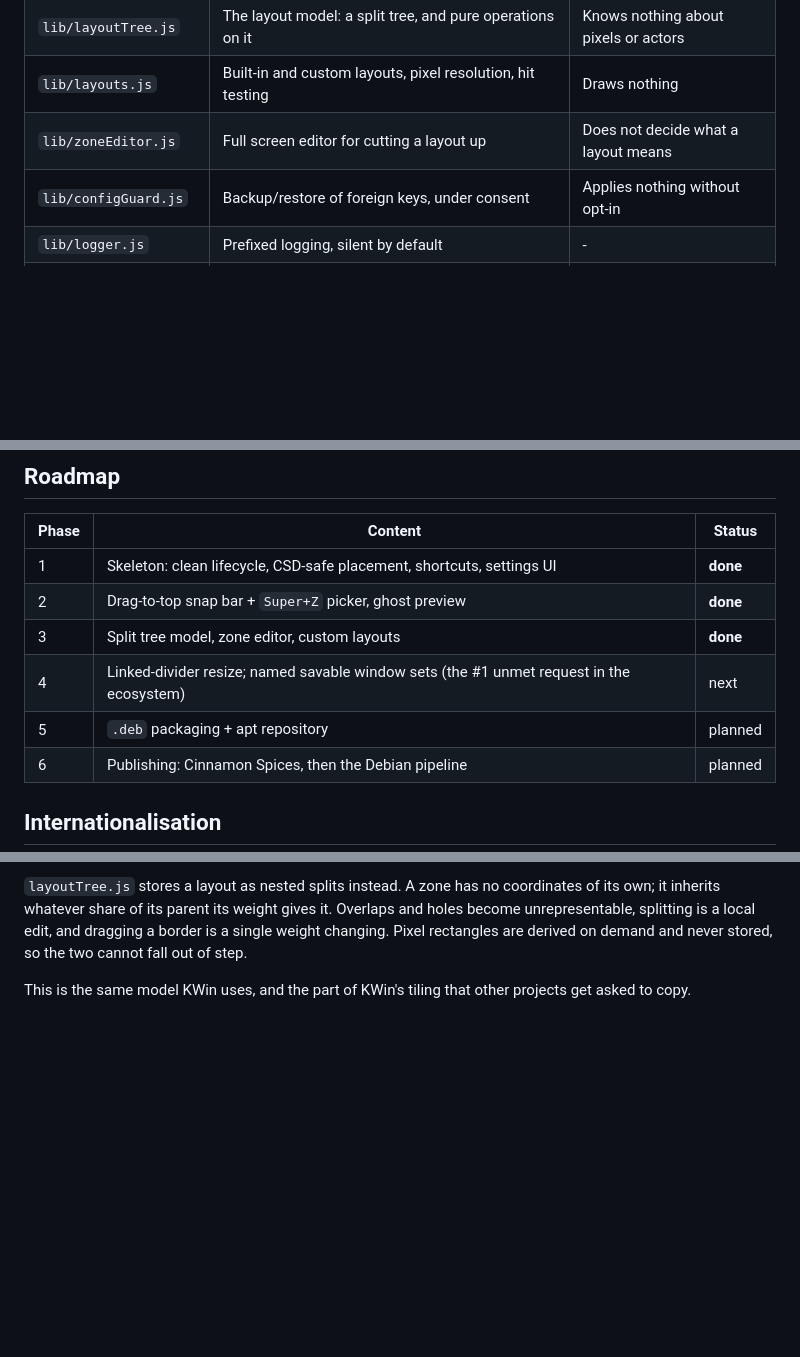
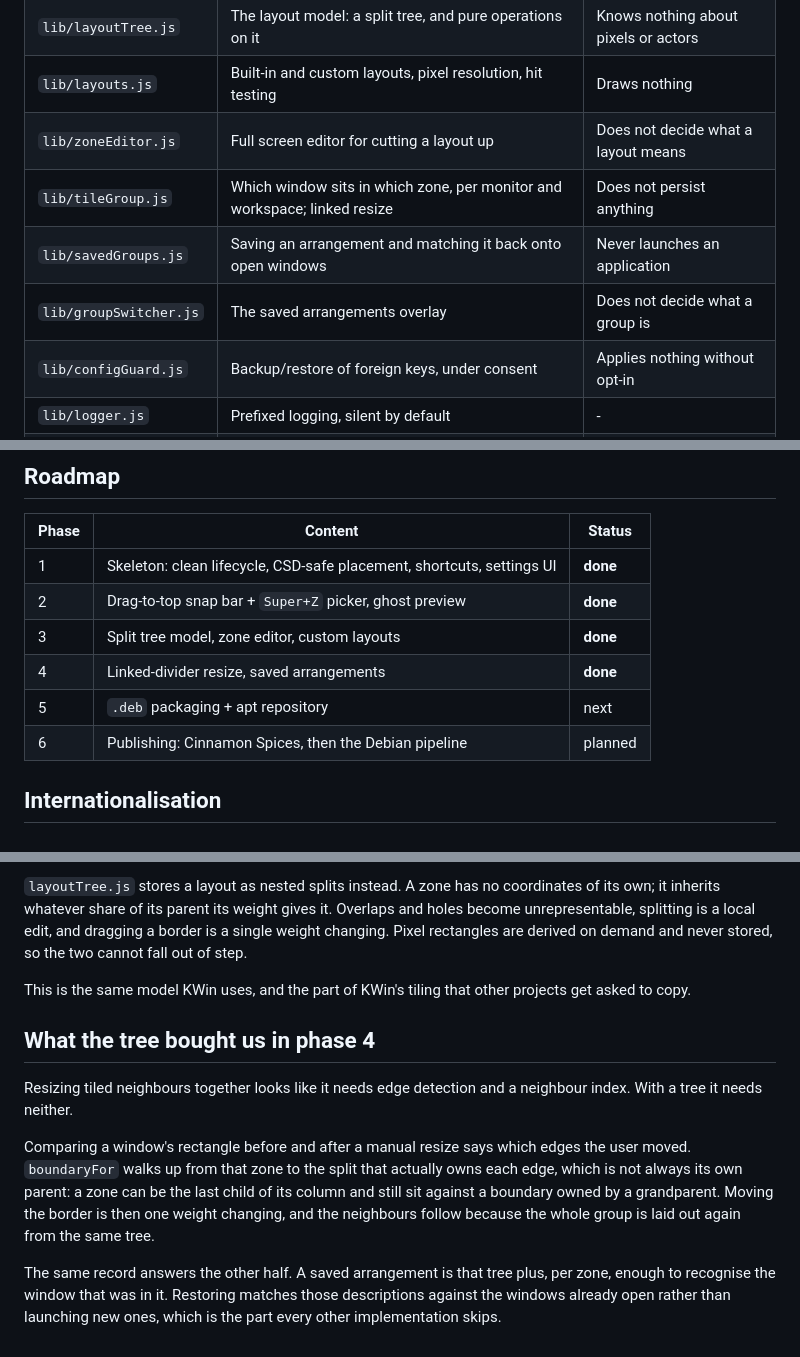
Before and after one commit to JeffreyGbeho/tilo, a Markdown page: docs/ARCHITECTURE.md, 3 parts joined by grey strips. Drawn GitHub-style; blank space fills up the shorter version.

```diff
--- a/docs/ARCHITECTURE.md
+++ b/docs/ARCHITECTURE.md
@@ -46,6 +46,9 @@ configuration at install time.
 | `lib/layoutTree.js` | The layout model: a split tree, and pure operations on it | Knows nothing about pixels or actors |
 | `lib/layouts.js` | Built-in and custom layouts, pixel resolution, hit testing | Draws nothing |
 | `lib/zoneEditor.js` | Full screen editor for cutting a layout up | Does not decide what a layout means |
+| `lib/tileGroup.js` | Which window sits in which zone, per monitor and workspace; linked resize | Does not persist anything |
+| `lib/savedGroups.js` | Saving an arrangement and matching it back onto open windows | Never launches an application |
+| `lib/groupSwitcher.js` | The saved arrangements overlay | Does not decide what a group is |
 | `lib/configGuard.js` | Backup/restore of foreign keys, under consent | Applies nothing without opt-in |
 | `lib/logger.js` | Prefixed logging, silent by default | - |
 | `lib/dragWatcher.js` | `grab-op-begin`/`end`, pointer polling during the grab | Draws nothing |
@@ -89,8 +92,8 @@ end up under the panel.
 | 1 | Skeleton: clean lifecycle, CSD-safe placement, shortcuts, settings UI | **done** |
 | 2 | Drag-to-top snap bar + `Super+Z` picker, ghost preview | **done** |
 | 3 | Split tree model, zone editor, custom layouts | **done** |
-| 4 | Linked-divider resize; named savable window sets (the #1 unmet request in the ecosystem) | next |
-| 5 | `.deb` packaging + apt repository | planned |
+| 4 | Linked-divider resize, saved arrangements | **done** |
+| 5 | `.deb` packaging + apt repository | next |
 | 6 | Publishing: Cinnamon Spices, then the Debian pipeline | planned |
 
 ## Internationalisation
@@ -128,3 +131,20 @@ on demand and never stored, so the two cannot fall out of step.
 
 This is the same model KWin uses, and the part of KWin's tiling that other
 projects get asked to copy.
+
+## What the tree bought us in phase 4
+
+Resizing tiled neighbours together looks like it needs edge detection and a
+neighbour index. With a tree it needs neither.
+
+Comparing a window's rectangle before and after a manual resize says which edges
+the user moved. `boundaryFor` walks up from that zone to the split that actually
+owns each edge, which is not always its own parent: a zone can be the last child
+of its column and still sit against a boundary owned by a grandparent. Moving
+the border is then one weight changing, and the neighbours follow because the
+whole group is laid out again from the same tree.
+
+The same record answers the other half. A saved arrangement is that tree plus,
+per zone, enough to recognise the window that was in it. Restoring matches those
+descriptions against the windows already open rather than launching new ones,
+which is the part every other implementation skips.
```
Also changed, not shown: README.md (+29 -0 lines), docs/media/saved-groups.png (added), 10 other files.
